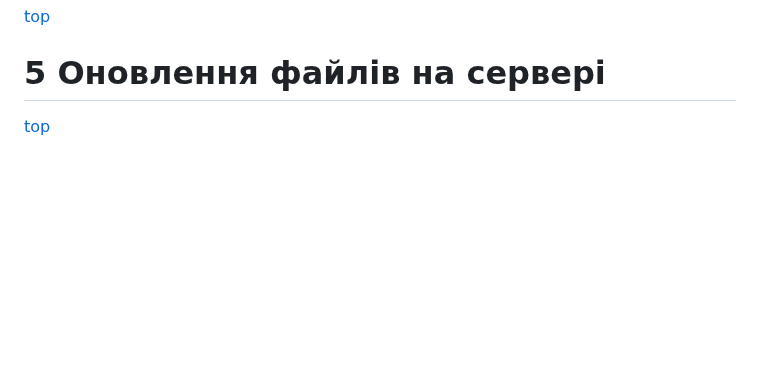
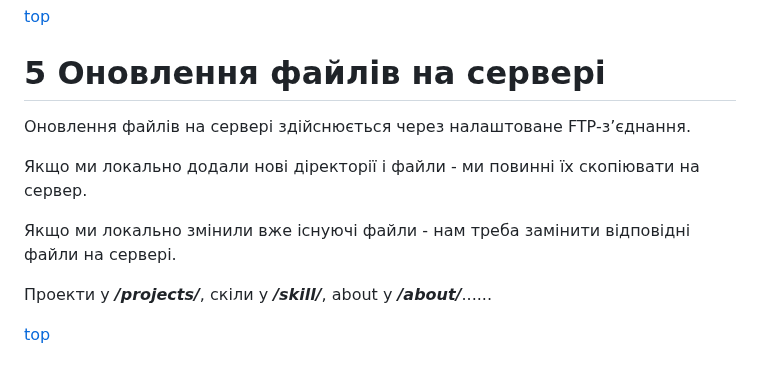
Before and after one commit to olexsyn/different, a Markdown page: README.md, the part around the change. GitHub-like rendering; blank space fills up the shorter version.

```diff
--- a/README.md
+++ b/README.md
@@ -223,6 +223,14 @@ _all.htm - використовується на головній сторінц
 
 # 5 Оновлення файлів на сервері
 
+Оновлення файлів на сервері здійснюється через налаштоване FTP-з’єднання.
+
+Якщо ми локально додали нові діректорії і файли - ми повинні їх скопіювати на сервер.
+
+Якщо ми локально змінили вже існуючі файли - нам треба замінити відповідні файли на сервері.
+
+Проекти у _**/projects/**_, скіли у _**/skill/**_, about у _**/about/**_......
+
 [top](#table-of-contents)
 
 
```
